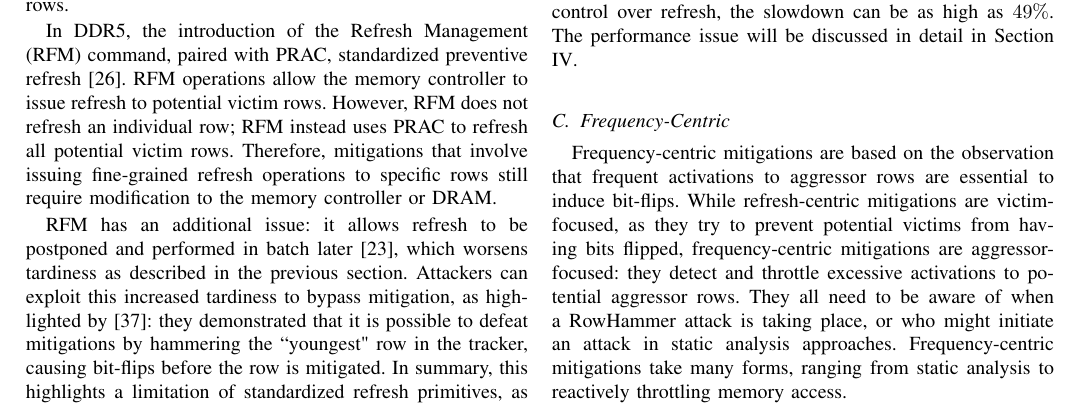
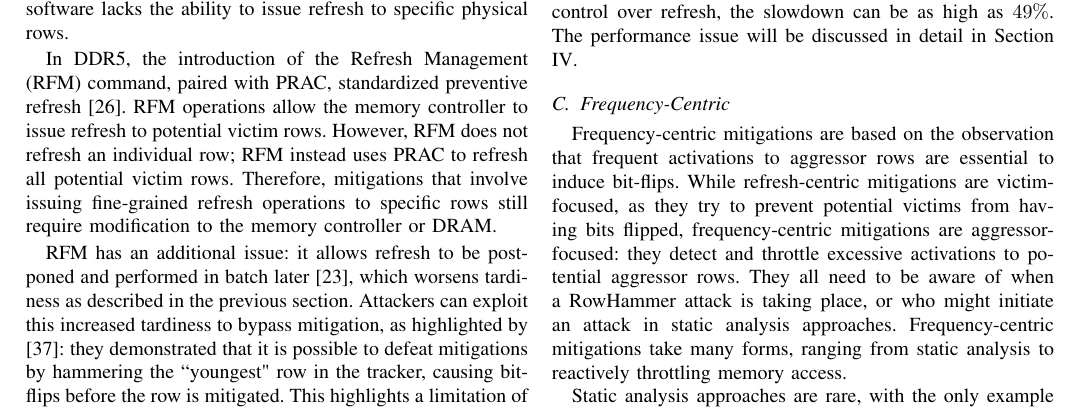
Before and after one commit to HaorongX/rowhammer-mitigation-review, a LaTeX paper (review.tex): part of page 5 of 11, cut so that both start at the same text. Compiled offline with pdfLaTeX.

Commit message:
txs auto checkin

```diff
--- a/review.tex
+++ b/review.tex
@@ -311,7 +311,7 @@ Refresh-centric mitigation approaches aim to refresh potential victim rows, ones
 
 In DDR5, the introduction of the Refresh Management (RFM) command, paired with PRAC, standardized preventive refresh\cite{JESD79-5C}. RFM operations allow the memory controller to issue refresh to potential victim rows. However, RFM does not refresh an individual row; RFM instead uses PRAC to refresh all potential victim rows. Therefore, mitigations that involve issuing fine-grained refresh operations to specific rows still require modification to the memory controller or DRAM.
 
-RFM has an additional issue: it allows refresh to be postponed and performed in batch later\cite{Qureshi24}, which worsens tardiness as described in the previous section. Attackers can exploit this increased tardiness to bypass mitigation, as highlighted by\cite{Qureshi25}: they demonstrated that it is possible to defeat mitigations by hammering the ``youngest" row in the tracker, causing bit-flips before the row is mitigated. In summary, this highlights a limitation of standardized refresh primitives, as reduced control granularity can introduce inefficiencies and delay precise mitigation.
+RFM has an additional issue: it allows refresh to be postponed and performed in batch later\cite{Qureshi24}, which worsens tardiness as described in the previous section. Attackers can exploit this increased tardiness to bypass mitigation, as highlighted by\cite{Qureshi25}: they demonstrated that it is possible to defeat mitigations by hammering the ``youngest" row in the tracker, causing bit-flips before the row is mitigated. This highlights a limitation of standardized refresh primitives, as reduced control granularity can introduce inefficiencies and delay precise mitigation.
 
 Stateless mitigations embrace a tracker-less approach. Probabilistic stateless mitigations, in general, mostly have a low implementation cost and low area overhead but also suffer from lack of precision. The earliest and probably most representative example of probability-based mitigation is PARA\cite{Kim14}, which has a small chance to refresh nearby rows for every row activation. The idea is that, as aggressor rows must be frequently activated, there is a high probability they will be mitigated at some point before $t_{REFI}$, likely with fewer excess refresh than counter-based mitigations and therefore lower performance overhead. \cite{Qureshi24,Woo24}  probabilistically mitigate randomly selected rows in the memory access sequence.
 
```
